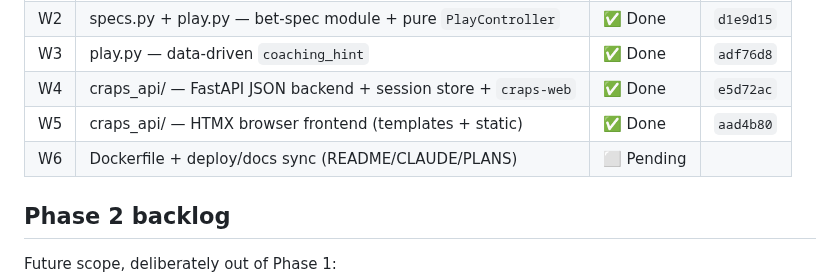
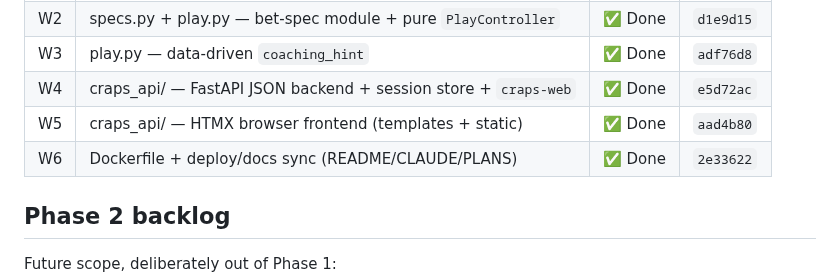
Before and after one commit to tottenjordan/marcy-dice-engine, a Markdown page: PLANS.md, the part around the change. Drawn GitHub-style.

Commit message:
docs: record W6 commit SHA in PLANS

```diff
--- a/PLANS.md
+++ b/PLANS.md
@@ -53,7 +53,7 @@ deployable FastAPI + HTMX web app. Order W1 → W6.
 | W3 | play.py — data-driven `coaching_hint` | ✅ Done | `adf76d8` |
 | W4 | craps_api/ — FastAPI JSON backend + session store + `craps-web` | ✅ Done | `e5d72ac` |
 | W5 | craps_api/ — HTMX browser frontend (templates + static) | ✅ Done | `aad4b80` |
-| W6 | Dockerfile + deploy/docs sync (README/CLAUDE/PLANS) | ⬜ Pending | |
+| W6 | Dockerfile + deploy/docs sync (README/CLAUDE/PLANS) | ✅ Done | `2e33622` |
 
 ## Phase 2 backlog
 
```
